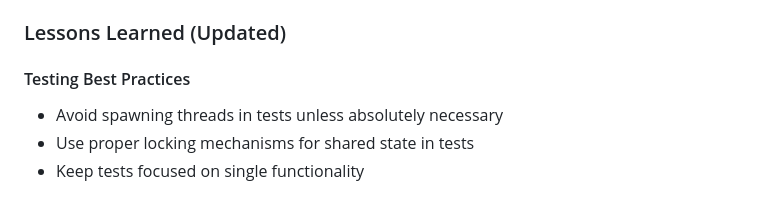
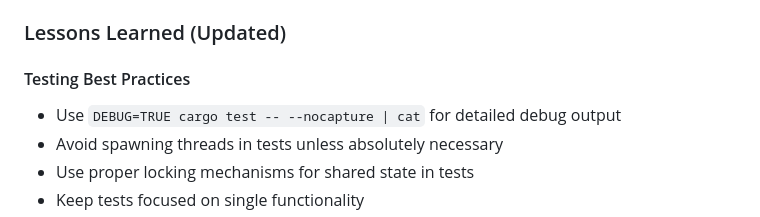
Before and after one commit to MadnessEngineering/Tinker, a Markdown page: LESSONS_LEARNED.md, the part around the change. Drawn GitHub-style.

Commit message:
docs: update testing best practices with debug mode command
- Added successful test command with debug mode to documentation

- Improved clarity of testing recommendations

```diff
--- a/LESSONS_LEARNED.md
+++ b/LESSONS_LEARNED.md
@@ -1,6 +1,7 @@
 ### Lessons Learned (Updated)
 
 #### Testing Best Practices
+- Use `DEBUG=TRUE cargo test -- --nocapture | cat` for detailed debug output
 - Avoid spawning threads in tests unless absolutely necessary
 - Use proper locking mechanisms for shared state in tests
 - Keep tests focused on single functionality
```
